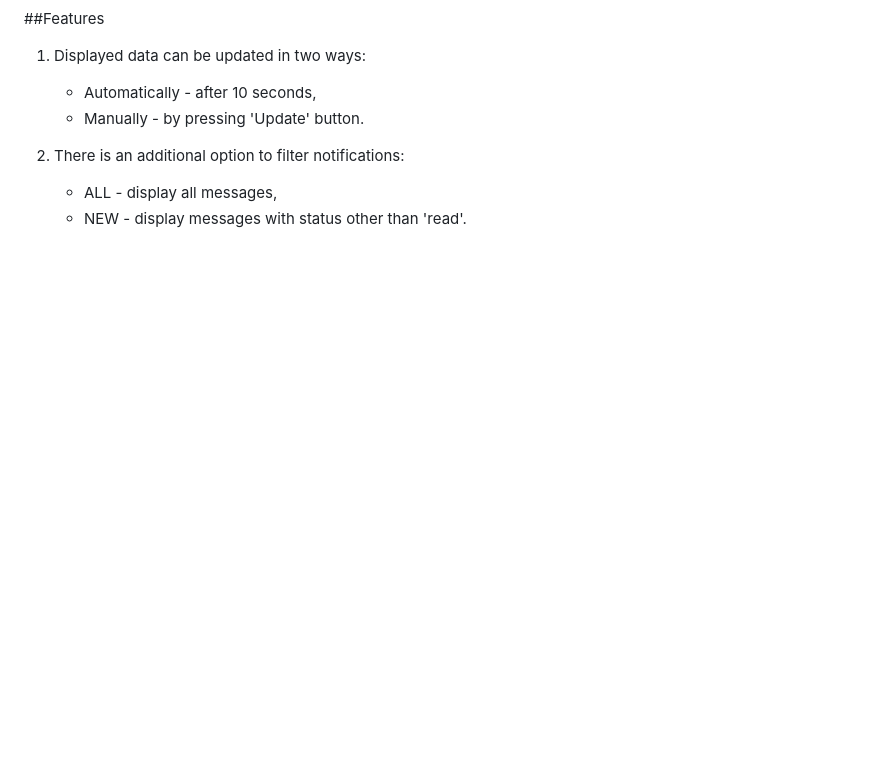
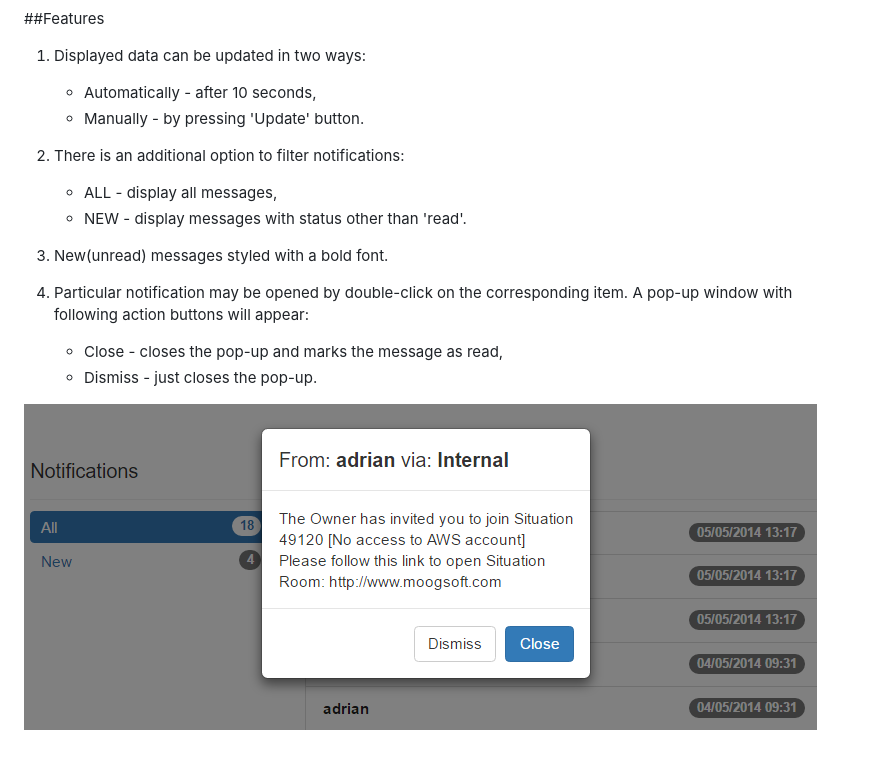
Before and after one commit to opa-kostik/notification-interface, a Markdown page: README.md, the part around the change. Drawn GitHub-style; pictures changed too: src/assets/popup.PNG (added); blank space fills up the shorter version.

Commit message:
update readme with popup

```diff
--- a/README.md
+++ b/README.md
@@ -43,3 +43,13 @@ Here is a screenshot of the app:
 
     * ALL - display all messages,
     * NEW - display messages with status other than 'read'.
+
+3. New(unread) messages styled with a bold font.
+
+4. Particular notification may be opened by double-click on the corresponding item.
+    A pop-up window with following action buttons will appear:
+
+    * Close   - closes the pop-up and marks the message as read,
+    * Dismiss - just closes the pop-up.
+
+![popup](./src/assets/popup.PNG)
```
